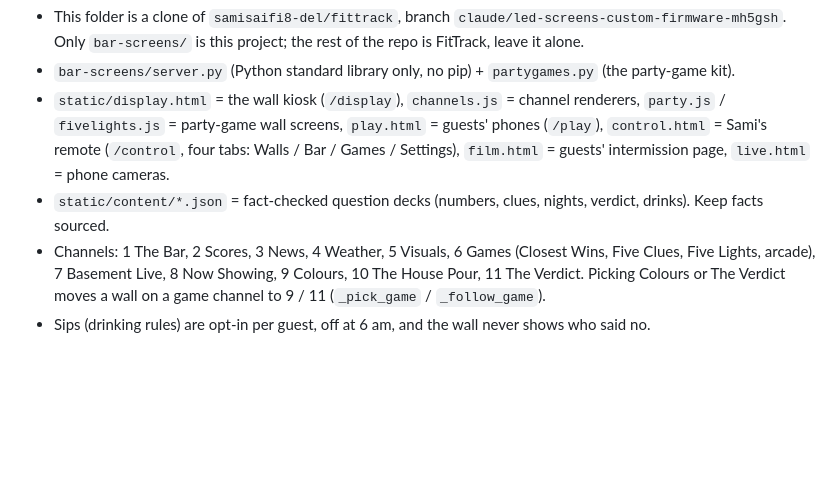
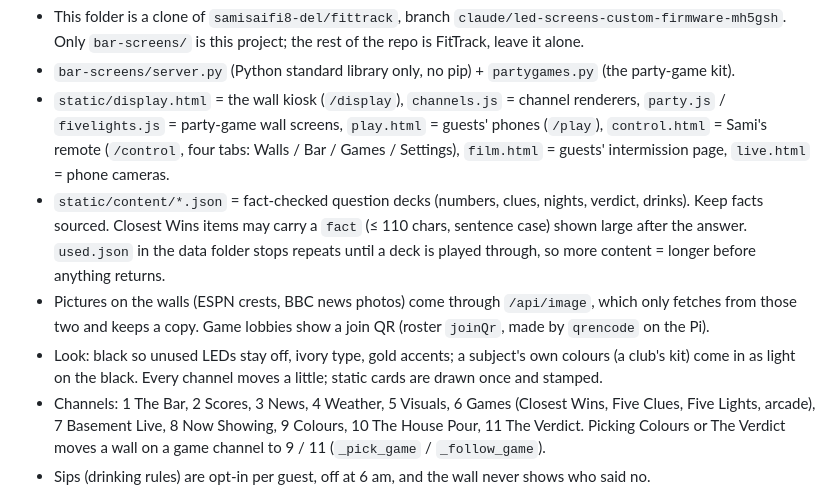
Before and after one commit to samisaifi8-del/fittrack, a Markdown page: CLAUDE.md, the part around the change. Rendered like a GitHub page; blank space fills up the shorter version.

Commit message:
CLAUDE.md: Closest Wins facts, used.json, /api/image, lobby QR codes, and the walls' look
Co-Authored-By: Claude Opus 5.5 <noreply@anthropic.com>

```diff
--- a/CLAUDE.md
+++ b/CLAUDE.md
@@ -12,6 +12,12 @@ Raspberry Pi 4. The walls have **no sound**. Guests use their phones (games, dri
   = party-game wall screens, `play.html` = guests' phones (`/play`), `control.html` = Sami's remote (`/control`,
   four tabs: Walls / Bar / Games / Settings), `film.html` = guests' intermission page, `live.html` = phone cameras.
 - `static/content/*.json` = fact-checked question decks (numbers, clues, nights, verdict, drinks). Keep facts sourced.
+  Closest Wins items may carry a `fact` (≤ 110 chars, sentence case) shown large after the answer. `used.json` in
+  the data folder stops repeats until a deck is played through, so more content = longer before anything returns.
+- Pictures on the walls (ESPN crests, BBC news photos) come through `/api/image`, which only fetches from those two
+  and keeps a copy. Game lobbies show a join QR (roster `joinQr`, made by `qrencode` on the Pi).
+- Look: black so unused LEDs stay off, ivory type, gold accents; a subject's own colours (a club's kit) come in as
+  light on the black. Every channel moves a little; static cards are drawn once and stamped.
 - Channels: 1 The Bar, 2 Scores, 3 News, 4 Weather, 5 Visuals, 6 Games (Closest Wins, Five Clues, Five Lights,
   arcade), 7 Basement Live, 8 Now Showing, 9 Colours, 10 The House Pour, 11 The Verdict. Picking Colours or The
   Verdict moves a wall on a game channel to 9 / 11 (`_pick_game` / `_follow_game`).
```
